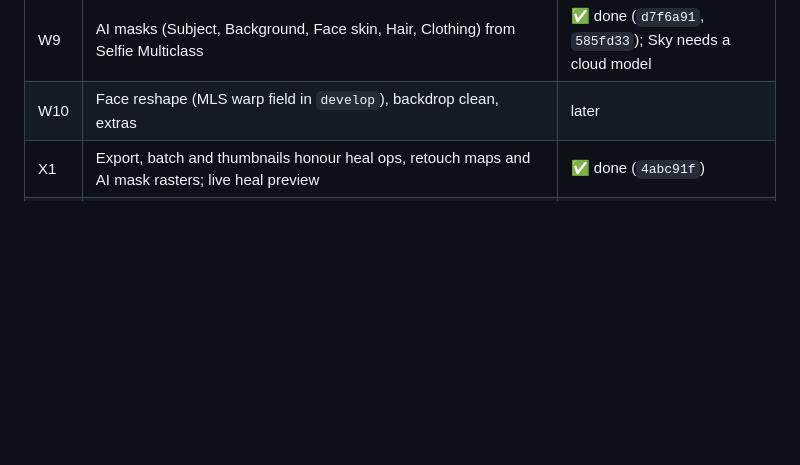
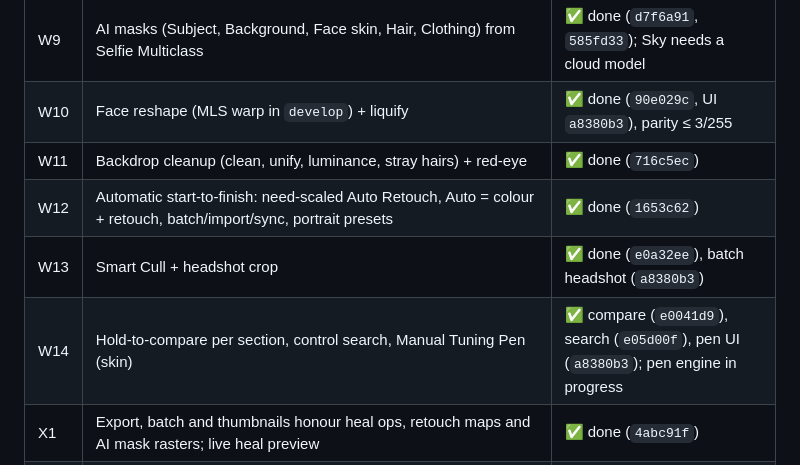
Before and after one commit to Fred-In-tech/lumen, a Markdown page: docs/PHASE2.md, the part around the change. Drawn GitHub-style; blank space fills up the shorter version.

```diff
--- a/docs/PHASE2.md
+++ b/docs/PHASE2.md
@@ -45,6 +45,10 @@ original ──► RETOUCH STAGE (pixel layer, cached) ──► DEVELOP (GPU ub
 | W7c | Remove tool UI + heal/clone brushes + MI-GAN adapter + export/paste of heal ops | ✅ done (`21f386d`) |
 | W8 | GPU `retouch.frag` pass mirroring the W5 CPU kernel + render-graph integration | ✅ done (`102aca0`), parity max 1/255 |
 | W9 | AI masks (Subject, Background, Face skin, Hair, Clothing) from Selfie Multiclass | ✅ done (`d7f6a91`, `585fd33`); Sky needs a cloud model |
-| W10 | Face reshape (MLS warp field in `develop`), backdrop clean, extras | later |
+| W10 | Face reshape (MLS warp in `develop`) + liquify | ✅ done (`90e029c`, UI `a8380b3`), parity ≤ 3/255 |
+| W11 | Backdrop cleanup (clean, unify, luminance, stray hairs) + red-eye | ✅ done (`716c5ec`) |
+| W12 | Automatic start-to-finish: need-scaled Auto Retouch, Auto = colour + retouch, batch/import/sync, portrait presets | ✅ done (`1653c62`) |
+| W13 | Smart Cull + headshot crop | ✅ done (`e0a32ee`), batch headshot (`a8380b3`) |
+| W14 | Hold-to-compare per section, control search, Manual Tuning Pen (skin) | ✅ compare (`e0041d9`), search (`e05d00f`), pen UI (`a8380b3`); pen engine in progress |
 | X1 | Export, batch and thumbnails honour heal ops, retouch maps and AI mask rasters; live heal preview | ✅ done (`4abc91f`) |
 | P1 | Privacy hardening: face caches + models excluded from OS backups (iOS/macOS `isExcludedFromBackup` via `lumen/backup` channel + startup sweep; Android `dataExtractionRules`/`fullBackupContent` exclude `assets/` and `models/`) | ✅ done; BIPA legal review still open (user) |
```
Also changed, not shown: README.md (+4 -1 lines).
